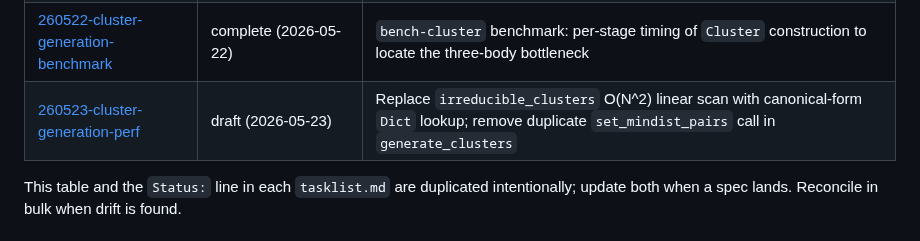
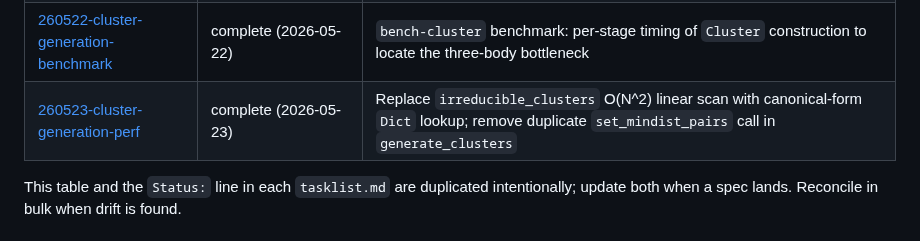
Before and after one commit to Tomonori-Tanaka/Magesty.jl, a Markdown page: docs/specs/README.md, the part around the change. Rendered like a GitHub page.

Commit message:
docs(specs): mark cluster-generation-perf complete
Finalizes the cluster-generation-perf spec. Tasklist M1-M5 milestones
ticked; exit checklist closed with N/A items struck through; implementation
commit hashes (3f33232 through 71d57ff) appended to the Implementation
commits section. Status table row in docs/specs/README.md flipped from
draft to complete in sync.

Refs: docs/specs/260523-cluster-generation-perf/

Co-Authored-By: Claude Sonnet 4.6 <noreply@anthropic.com>

```diff
--- a/docs/specs/README.md
+++ b/docs/specs/README.md
@@ -28,7 +28,7 @@ in the "Managing development units" section of
 | [260521-cli-package-extraction](260521-cli-package-extraction/) | complete (2026-05-21) | Extract the Comonicon CLI into a `MagestyCLI` subdirectory package; de-Comonicon the core to restore JET coverage |
 | [260522-adaptive-ridge-iterative](260522-adaptive-ridge-iterative/) | complete (2026-05-22) | Iterative `AdaptiveRidge` estimator (Frommlet & Nuel 2016 L0 approximation) with an analytic weighted-ridge refit |
 | [260522-cluster-generation-benchmark](260522-cluster-generation-benchmark/) | complete (2026-05-22) | `bench-cluster` benchmark: per-stage timing of `Cluster` construction to locate the three-body bottleneck |
-| [260523-cluster-generation-perf](260523-cluster-generation-perf/) | draft (2026-05-23) | Replace `irreducible_clusters` O(N^2) linear scan with canonical-form `Dict` lookup; remove duplicate `set_mindist_pairs` call in `generate_clusters` |
+| [260523-cluster-generation-perf](260523-cluster-generation-perf/) | complete (2026-05-23) | Replace `irreducible_clusters` O(N^2) linear scan with canonical-form `Dict` lookup; remove duplicate `set_mindist_pairs` call in `generate_clusters` |
 
 This table and the `Status:` line in each `tasklist.md` are duplicated
 intentionally; update both when a spec lands. Reconcile in bulk when
```
Also changed, not shown: 1 other file.
